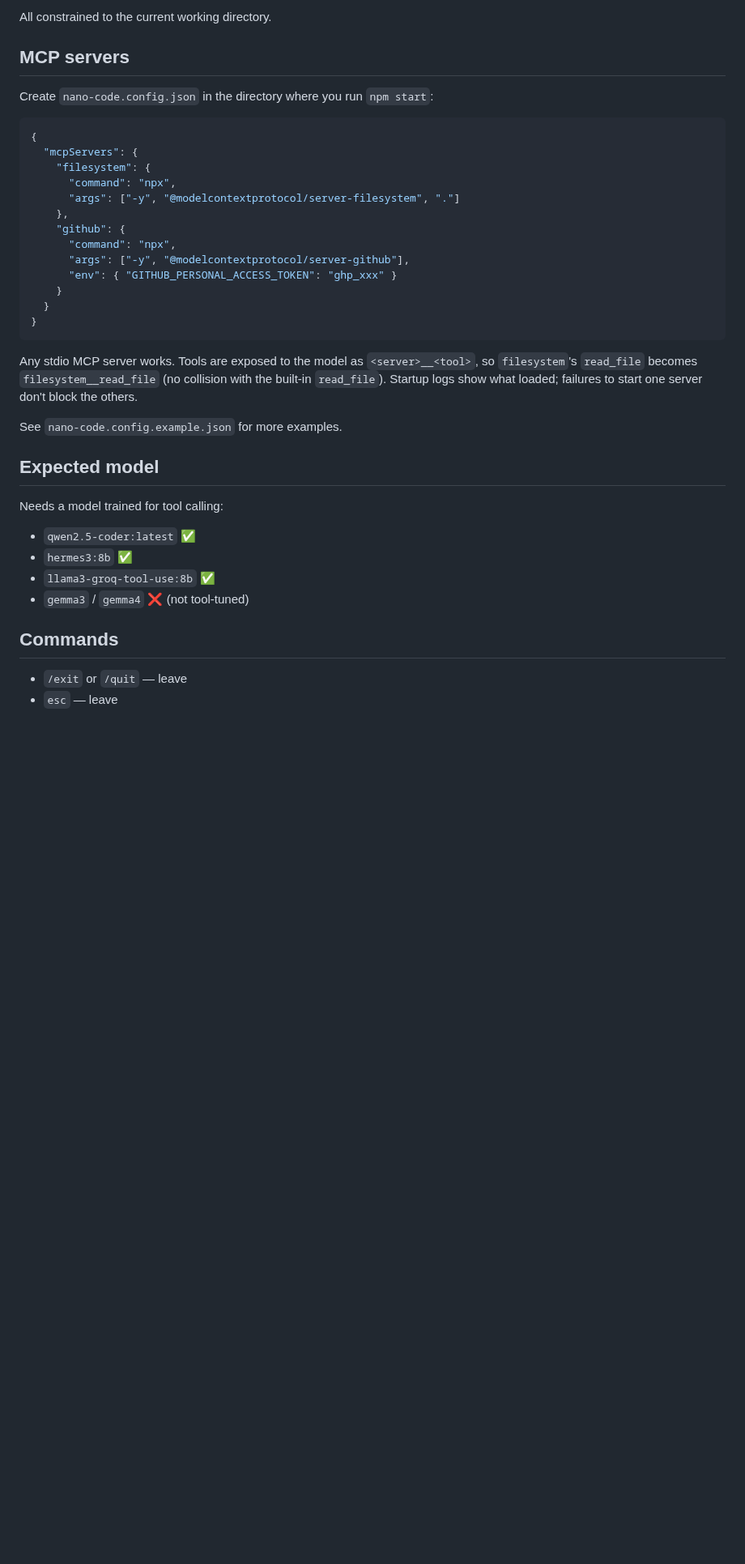
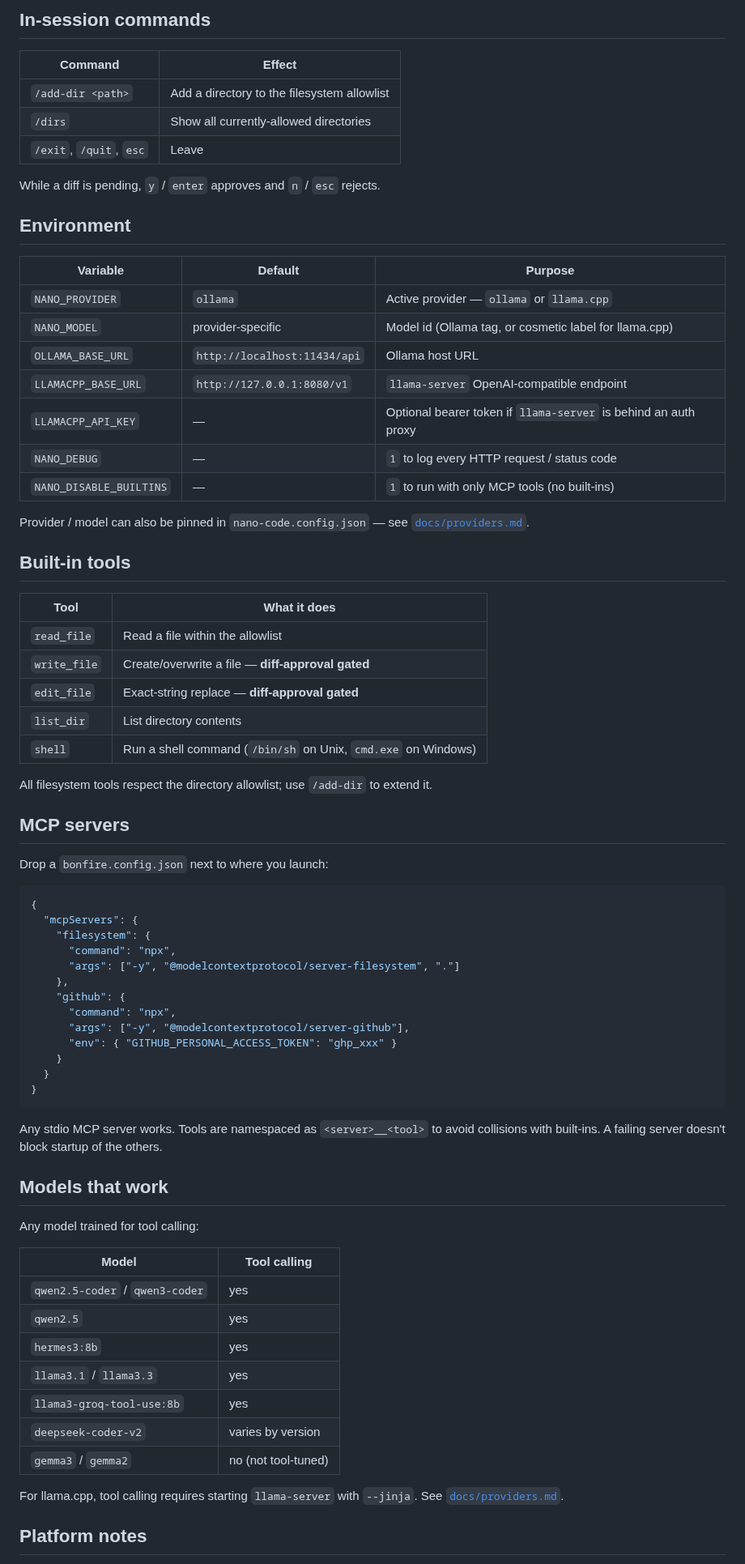
Before and after one commit to Praneethtkonda/bonfire, a Markdown page: README.md, the part around one of its changes. Shown at 81% size. Drawn GitHub-style; blank space fills up the shorter version.

````diff
--- a/README.md
+++ b/README.md
@@ -35,9 +79,43 @@ Built-in:
 
-All constrained to the current working directory.
+## In-session commands
+
+| Command | Effect |
+| --- | --- |
+| `/add-dir <path>` | Add a directory to the filesystem allowlist |
+| `/dirs` | Show all currently-allowed directories |
+| `/exit`, `/quit`, `esc` | Leave |
+
+While a diff is pending, `y` / `enter` approves and `n` / `esc` rejects.
+
+## Environment
+
+| Variable | Default | Purpose |
+| --- | --- | --- |
+| `NANO_PROVIDER` | `ollama` | Active provider — `ollama` or `llama.cpp` |
+| `NANO_MODEL` | provider-specific | Model id (Ollama tag, or cosmetic label for llama.cpp) |
+| `OLLAMA_BASE_URL` | `http://localhost:11434/api` | Ollama host URL |
+| `LLAMACPP_BASE_URL` | `http://127.0.0.1:8080/v1` | `llama-server` OpenAI-compatible endpoint |
+| `LLAMACPP_API_KEY` | — | Optional bearer token if `llama-server` is behind an auth proxy |
+| `NANO_DEBUG` | — | `1` to log every HTTP request / status code |
+| `NANO_DISABLE_BUILTINS` | — | `1` to run with only MCP tools (no built-ins) |
+
+Provider / model can also be pinned in `nano-code.config.json` — see [`docs/providers.md`](./docs/providers.md).
+
+## Built-in tools
+
+| Tool | What it does |
+| --- | --- |
+| `read_file` | Read a file within the allowlist |
+| `write_file` | Create/overwrite a file — **diff-approval gated** |
+| `edit_file` | Exact-string replace — **diff-approval gated** |
+| `list_dir` | List directory contents |
+| `shell` | Run a shell command (`/bin/sh` on Unix, `cmd.exe` on Windows) |
+
+All filesystem tools respect the directory allowlist; use `/add-dir` to extend it.
 
 ## MCP servers
 
-Create `nano-code.config.json` in the directory where you run `npm start`:
+Drop a `bonfire.config.json` next to where you launch:
 
 ```json
 {
@@ -55,23 +133,23 @@ Create `nano-code.config.json` in the directory where you run `npm start`:
 }
 ```
 
-Any stdio MCP server works. Tools are exposed to the model as `<server>__<tool>`,
-so `filesystem`'s `read_file` becomes `filesystem__read_file` (no collision with
-the built-in `read_file`). Startup logs show what loaded; failures to start one
-server don't block the others.
+Any stdio MCP server works. Tools are namespaced as `<server>__<tool>` to avoid collisions with built-ins. A failing server doesn't block startup of the others.
 
-See `nano-code.config.example.json` for more examples.
+## Models that work
 
-## Expected model
+Any model trained for tool calling:
 
-Needs a model trained for tool calling:
-- `qwen2.5-coder:latest` ✅
-- `hermes3:8b` ✅
-- `llama3-groq-tool-use:8b` ✅
-- `gemma3` / `gemma4` ❌ (not tool-tuned)
+| Model | Tool calling |
+| --- | --- |
+| `qwen2.5-coder` / `qwen3-coder` | yes |
+| `qwen2.5` | yes |
+| `hermes3:8b` | yes |
+| `llama3.1` / `llama3.3` | yes |
+| `llama3-groq-tool-use:8b` | yes |
+| `deepseek-coder-v2` | varies by version |
+| `gemma3` / `gemma2` | no (not tool-tuned) |
 
-## Commands
+For llama.cpp, tool calling requires starting `llama-server` with `--jinja`. See [`docs/providers.md`](./docs/providers.md#debugging-tool-calling).
 
-- `/exit` or `/quit` — leave
-- `esc` — leave
+## Platform notes
 
````
Also changed, not shown: other parts of README.md (+96 -23 lines), docs/providers.md (added, +274 -0 lines), docs/banner.jpg (added), 15 other files.
